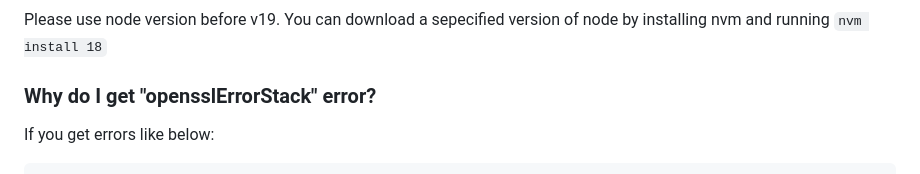
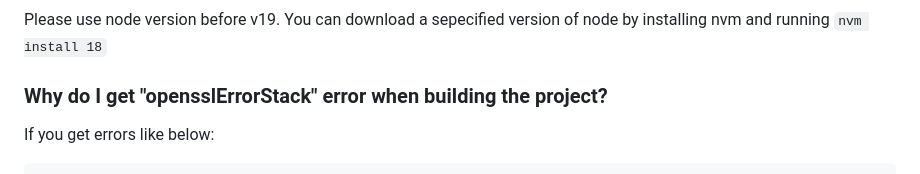
Before and after one commit to ZiyuanStar/Nodejs-Dapps-Demo, a Markdown page: README.md, the part around the change. GitHub-like rendering.

````diff
--- a/README.md
+++ b/README.md
@@ -149,7 +149,7 @@ HelloWorld.
 
 Please use node version before v19. You can download a sepecified version of node by installing nvm and running ```nvm install 18```
 
-### Why do I get "opensslErrorStack" error?
+### Why do I get "opensslErrorStack" error when building the project?
 
 If you get errors like below:
 ```
````
